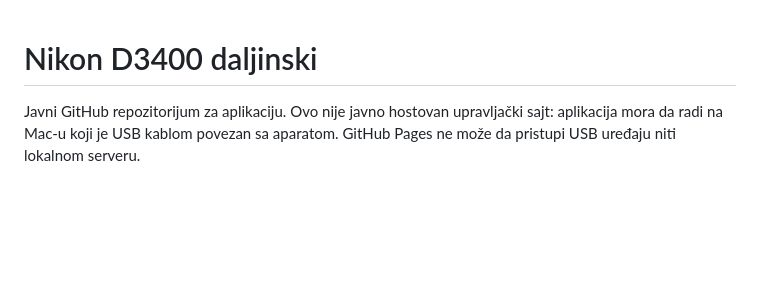
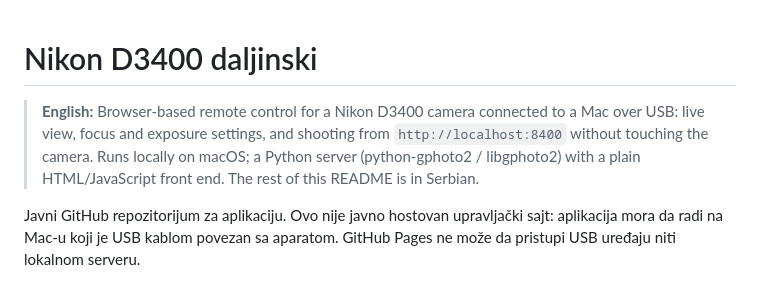
Before and after one commit to milev051/nikon-d3400-daljinski, a Markdown page: README.md, the part around the change. Drawn GitHub-style; blank space fills up the shorter version.

Commit message:
Add English intro to README
Co-Authored-By: Claude Opus 5.5 <noreply@anthropic.com>

```diff
--- a/README.md
+++ b/README.md
@@ -1,4 +1,10 @@
 # Nikon D3400 daljinski
+
+> **English:** Browser-based remote control for a Nikon D3400 camera connected to
+> a Mac over USB: live view, focus and exposure settings, and shooting from
+> `http://localhost:8400` without touching the camera. Runs locally on macOS; a
+> Python server (python-gphoto2 / libgphoto2) with a plain HTML/JavaScript
+> front end. The rest of this README is in Serbian.
 
 Javni GitHub repozitorijum za aplikaciju. Ovo nije javno hostovan upravljački
 sajt: aplikacija mora da radi na Mac-u koji je USB kablom povezan sa aparatom.
```
